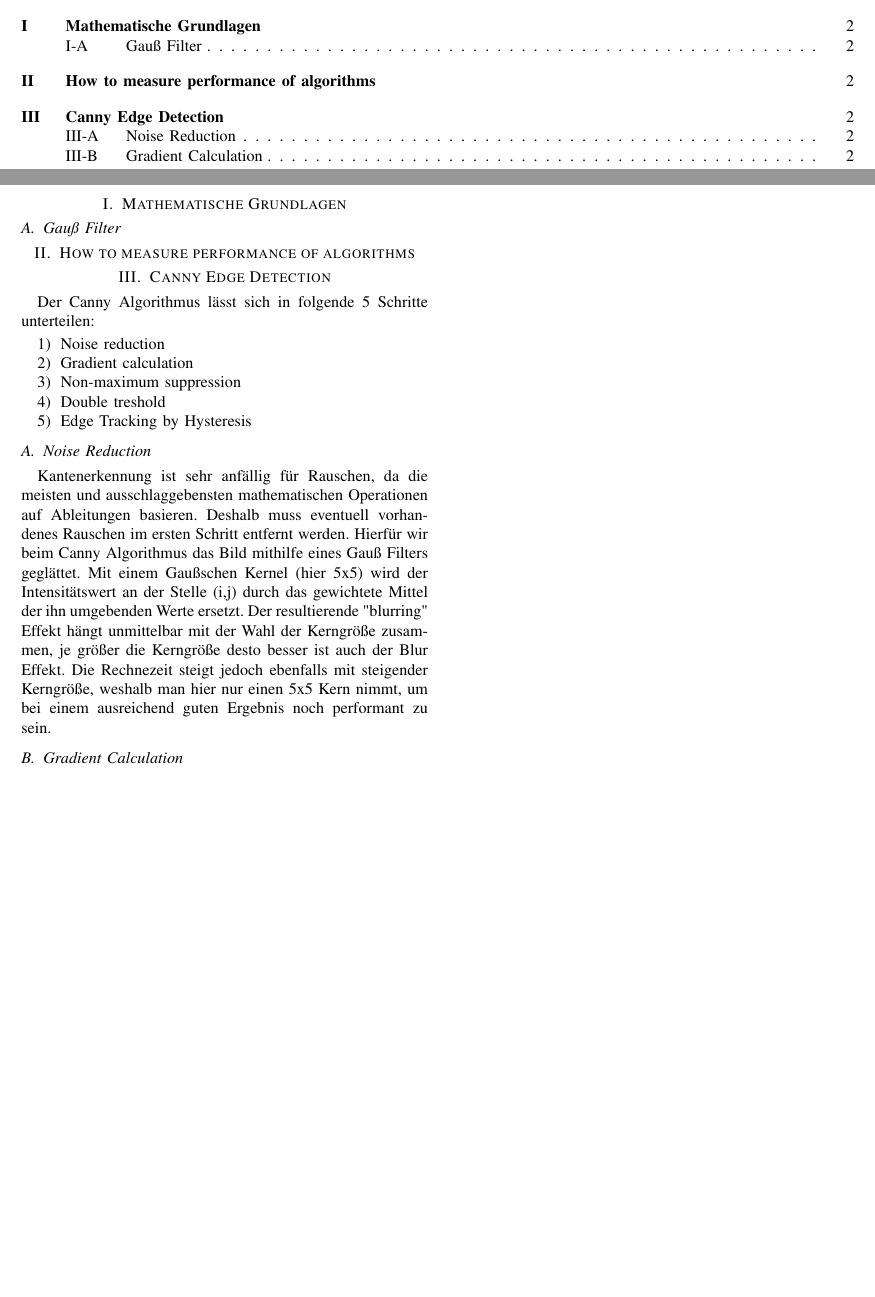
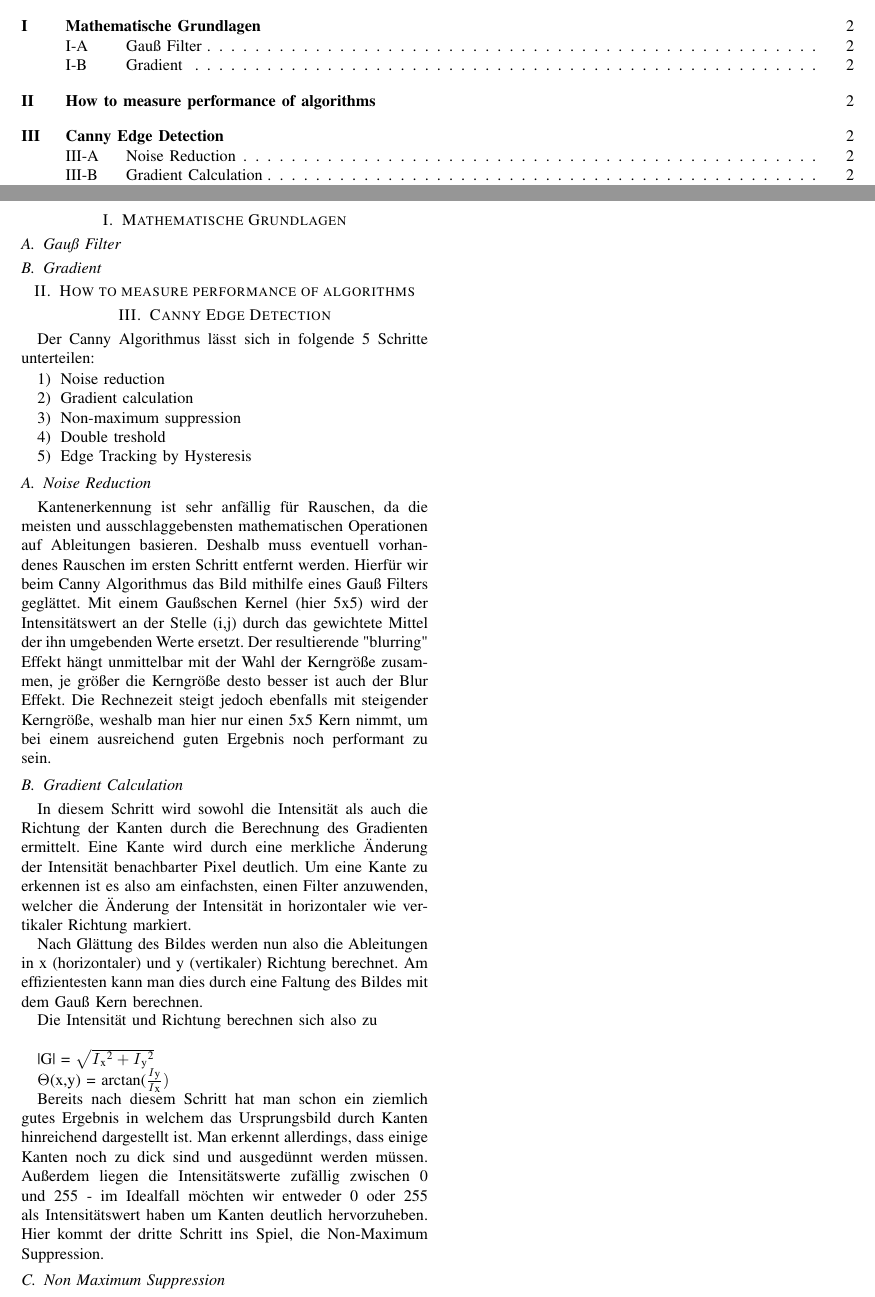
Before and after one commit to ThomaSchneid/Projektarbeit, a LaTeX paper (Dokumentation/Documentation.tex): two parts of pages 1 and 2 of 2, joined at a grey line, cut so that both start at the same text, the shorter picture padded with empty space. Compiled offline with pdfLaTeX.

Commit message:
Dokumentation fortgesetzt

```diff
--- a/Dokumentation/Documentation.tex
+++ b/Dokumentation/Documentation.tex
@@ -13,6 +13,10 @@
 \usepackage[T1]{fontenc}
 \usepackage{xcolor}
 
+%New commands
+\newcommand{\tief}{\textsubscript}
+\newcommand{\hoch}{\textsuperscript}
+
 \begin{document}
 	\title{Focus peaking - can edge detection improve the performance of current algorithms?}
 	\author{Thomas Schneider \\ Matrikel-Nr: 60482 \\ Elektro- und Informationstechnik \\ Hochschule Karlsruhe}
@@ -22,7 +26,10 @@
 	\twocolumn
 
 	\section{Mathematische Grundlagen}
+
 		\subsection{Gauß Filter}
+
+		\subsection{Gradient}
 
 	\section{How to measure performance of algorithms}
 
@@ -45,5 +52,18 @@
 
 		\subsection{Gradient Calculation}
 
+		In diesem Schritt wird sowohl die Intensität als auch die Richtung der Kanten durch die Berechnung des Gradienten ermittelt. Eine Kante wird durch eine merkliche Änderung der Intensität benachbarter Pixel deutlich. Um eine Kante zu erkennen ist es also am einfachsten, einen Filter anzuwenden, welcher die Änderung der Intensität in horizontaler wie vertikaler Richtung markiert.
+
+		Nach Glättung des Bildes werden nun also die Ableitungen in x (horizontaler) und y (vertikaler) Richtung berechnet. Am effizientesten kann man dies durch eine Faltung des Bildes mit dem Gauß Kern berechnen.
+
+		Die Intensität und Richtung berechnen sich also zu \\
+
+		|G| = $\sqrt{I\tief{x}\hoch{2} + I\tief{y}\hoch{2}}$
+
+		$\Theta$(x,y) = arctan($\frac{I\tief{y}}{I\tief{x}})$
+
+		Bereits nach diesem Schritt hat man schon ein ziemlich gutes Ergebnis in welchem das Ursprungsbild durch Kanten hinreichend dargestellt ist. Man erkennt allerdings, dass einige Kanten noch zu dick sind und ausgedünnt werden müssen. Außerdem liegen die Intensitätswerte zufällig zwischen 0 und 255 - im Idealfall möchten wir entweder 0 oder 255 als Intensitätswert haben um Kanten deutlich hervorzuheben. Hier kommt der dritte Schritt ins Spiel, die Non-Maximum Suppression.
+
+		\subsection{Non Maximum Suppression}
 
 \end{document}
```
Also changed, not shown: Dokumentation/Documentation.pdf, 4 other files.
